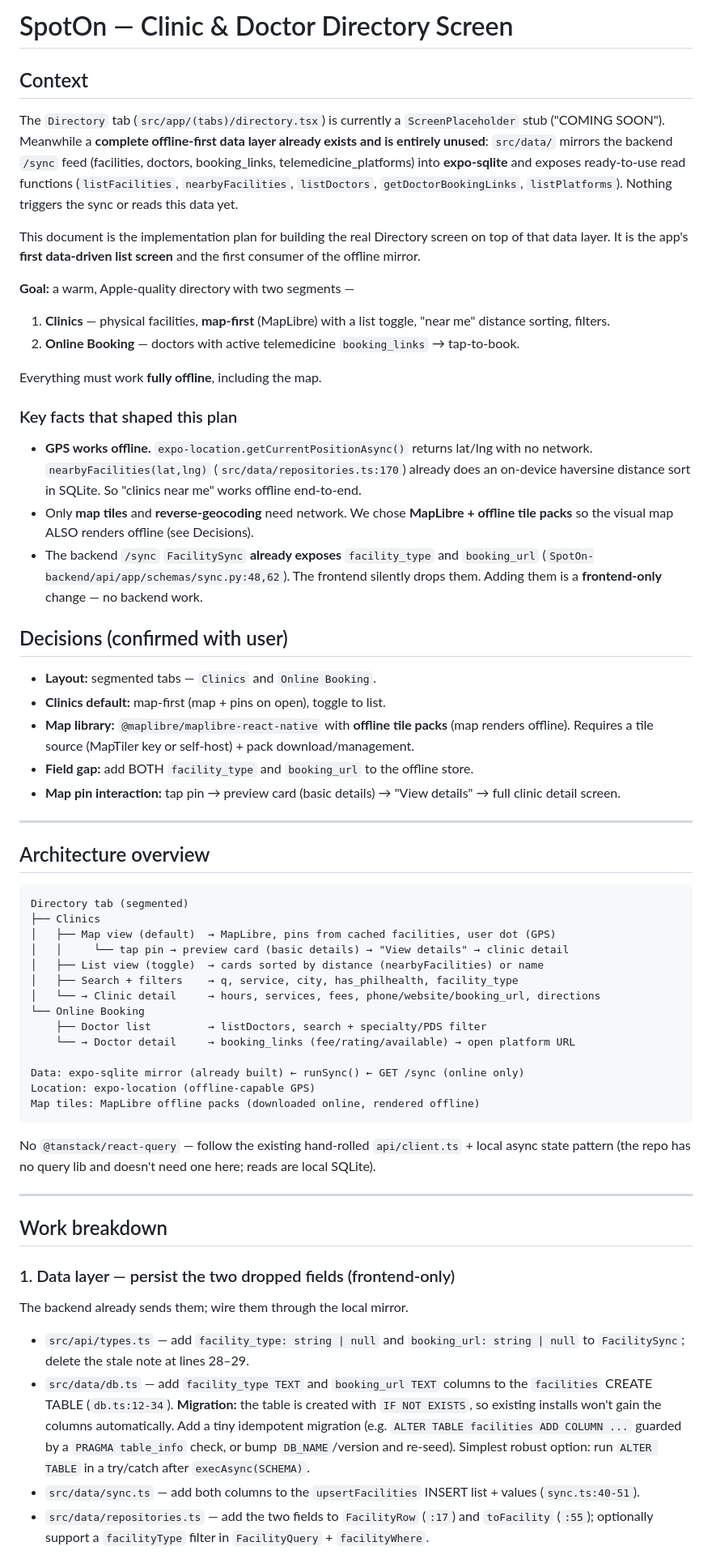
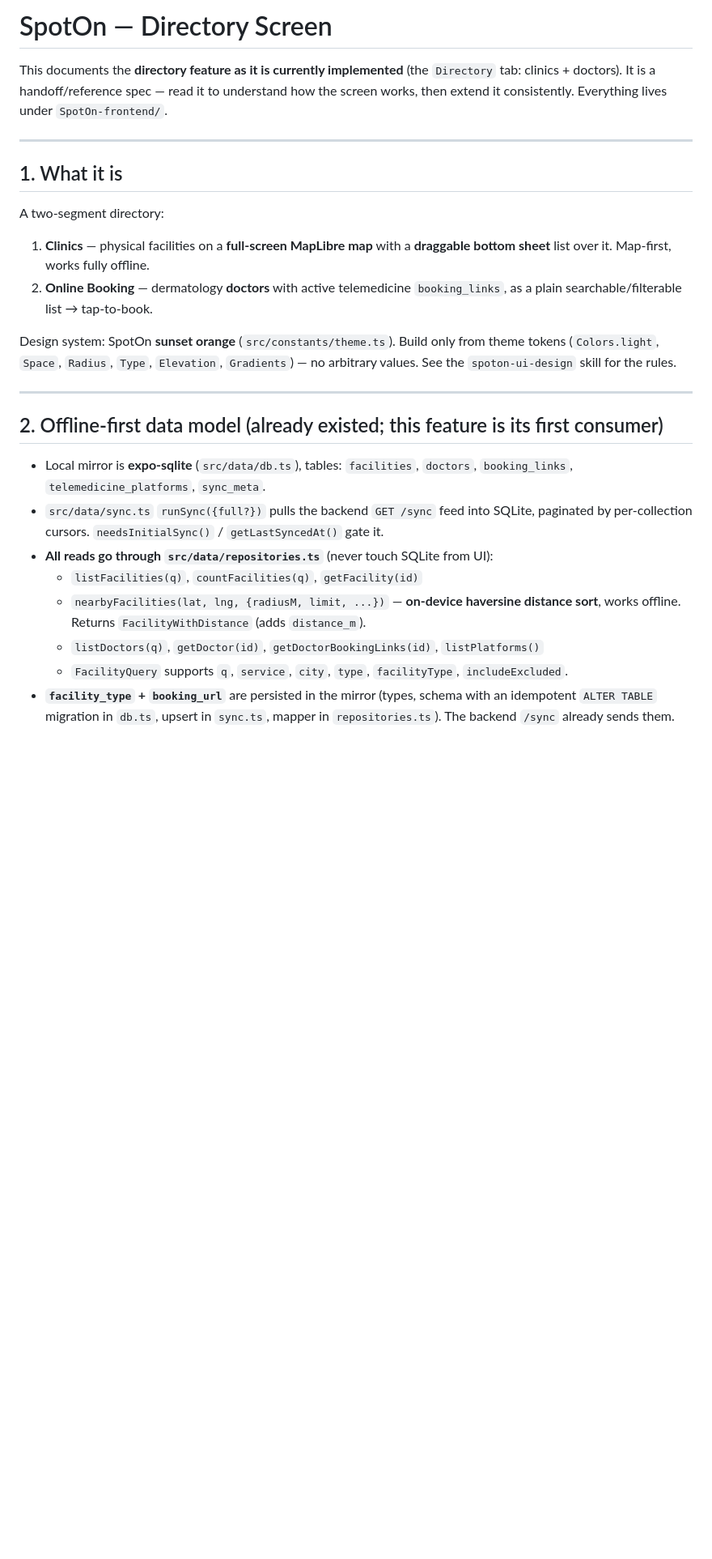
Before and after one commit to mklshane/SpotOn-frontend, a Markdown page: docs/DIRECTORY_SCREEN.md, the part around one of its changes. Shown at 81% size. Rendered like a GitHub page; blank space fills up the shorter version.

````diff
--- a/docs/DIRECTORY_SCREEN.md
+++ b/docs/DIRECTORY_SCREEN.md
@@ -1,84 +1,39 @@
-# SpotOn — Clinic & Doctor Directory Screen
+# SpotOn — Directory Screen
 
-## Context
-
-The `Directory` tab (`src/app/(tabs)/directory.tsx`) is currently a `ScreenPlaceholder`
-stub ("COMING SOON"). Meanwhile a **complete offline-first data layer already exists and
-is entirely unused**: `src/data/` mirrors the backend `/sync` feed (facilities, doctors,
-booking_links, telemedicine_platforms) into **expo-sqlite** and exposes ready-to-use read
-functions (`listFacilities`, `nearbyFacilities`, `listDoctors`, `getDoctorBookingLinks`,
-`listPlatforms`). Nothing triggers the sync or reads this data yet.
-
-This document is the implementation plan for building the real Directory screen on top of
-that data layer. It is the app's **first data-driven list screen** and the first consumer
-of the offline mirror.
-
-**Goal:** a warm, Apple-quality directory with two segments —
-1. **Clinics** — physical facilities, **map-first** (MapLibre) with a list toggle, "near me"
-   distance sorting, filters.
-2. **Online Booking** — doctors with active telemedicine `booking_links` → tap-to-book.
-
-Everything must work **fully offline**, including the map.
-
-### Key facts that shaped this plan
-- **GPS works offline.** `expo-location.getCurrentPositionAsync()` returns lat/lng with no
-  network. `nearbyFacilities(lat,lng)` (`src/data/repositories.ts:170`) already does an
-  on-device haversine distance sort in SQLite. So "clinics near me" works offline end-to-end.
-- Only **map tiles** and **reverse-geocoding** need network. We chose **MapLibre + offline
-  tile packs** so the visual map ALSO renders offline (see Decisions).
-- The backend `/sync` `FacilitySync` **already exposes** `facility_type` and `booking_url`
-  (`SpotOn-backend/api/app/schemas/sync.py:48,62`). The frontend silently drops them. Adding
-  them is a **frontend-only** change — no backend work.
-
-## Decisions (confirmed with user)
-- **Layout:** segmented tabs — `Clinics` and `Online Booking`.
-- **Clinics default:** map-first (map + pins on open), toggle to list.
-- **Map library:** `@maplibre/maplibre-react-native` with **offline tile packs** (map renders
-  offline). Requires a tile source (MapTiler key or self-host) + pack download/management.
-- **Field gap:** add BOTH `facility_type` and `booking_url` to the offline store.
-- **Map pin interaction:** tap pin → preview card (basic details) → "View details" → full
-  clinic detail screen.
+This documents the **directory feature as it is currently implemented** (the `Directory`
+tab: clinics + doctors). It is a handoff/reference spec — read it to understand how the
+screen works, then extend it consistently. Everything lives under `SpotOn-frontend/`.
 
 ---
 
-## Architecture overview
+## 1. What it is
 
-```
-Directory tab (segmented)
-├── Clinics
-│   ├── Map view (default)  → MapLibre, pins from cached facilities, user dot (GPS)
-│   │     └── tap pin → preview card (basic details) → "View details" → clinic detail
-│   ├── List view (toggle)  → cards sorted by distance (nearbyFacilities) or name
-│   ├── Search + filters    → q, service, city, has_philhealth, facility_type
-│   └── → Clinic detail     → hours, services, fees, phone/website/booking_url, directions
-└── Online Booking
-    ├── Doctor list         → listDoctors, search + specialty/PDS filter
-    └── → Doctor detail     → booking_links (fee/rating/available) → open platform URL
+A two-segment directory:
 
-Data: expo-sqlite mirror (already built) ← runSync() ← GET /sync (online only)
-Location: expo-location (offline-capable GPS)
-Map tiles: MapLibre offline packs (downloaded online, rendered offline)
-```
+1. **Clinics** — physical facilities on a **full-screen MapLibre map** with a **draggable
+   bottom sheet** list over it. Map-first, works fully offline.
+2. **Online Booking** — dermatology **doctors** with active telemedicine `booking_links`,
+   as a plain searchable/filterable list → tap-to-book.
 
-No `@tanstack/react-query` — follow the existing hand-rolled `api/client.ts` + local async
-state pattern (the repo has no query lib and doesn't need one here; reads are local SQLite).
+Design system: SpotOn **sunset orange** (`src/constants/theme.ts`). Build only from theme
+tokens (`Colors.light`, `Space`, `Radius`, `Type`, `Elevation`, `Gradients`) — no arbitrary
+values. See the `spoton-ui-design` skill for the rules.
 
 ---
 
-## Work breakdown
+## 2. Offline-first data model (already existed; this feature is its first consumer)
 
-### 1. Data layer — persist the two dropped fields (frontend-only)
-The backend already sends them; wire them through the local mirror.
-- `src/api/types.ts` — add `facility_type: string | null` and `booking_url: string | null`
-  to `FacilitySync`; delete the stale note at lines 28–29.
-- `src/data/db.ts` — add `facility_type TEXT` and `booking_url TEXT` columns to the
-  `facilities` CREATE TABLE (`db.ts:12-34`). **Migration:** the table is created with
-  `IF NOT EXISTS`, so existing installs won't gain the columns automatically. Add a tiny
-  idempotent migration (e.g. `ALTER TABLE facilities ADD COLUMN ...` guarded by a
-  `PRAGMA table_info` check, or bump `DB_NAME`/version and re-seed). Simplest robust option:
-  run `ALTER TABLE` in a try/catch after `execAsync(SCHEMA)`.
-- `src/data/sync.ts` — add both columns to the `upsertFacilities` INSERT list + values
-  (`sync.ts:40-51`).
-- `src/data/repositories.ts` — add the two fields to `FacilityRow` (`:17`) and `toFacility`
-  (`:55`); optionally support a `facilityType` filter in `FacilityQuery` + `facilityWhere`.
+- Local mirror is **expo-sqlite** (`src/data/db.ts`), tables: `facilities`, `doctors`,
+  `booking_links`, `telemedicine_platforms`, `sync_meta`.
+- `src/data/sync.ts` `runSync({full?})` pulls the backend `GET /sync` feed into SQLite,
+  paginated by per-collection cursors. `needsInitialSync()` / `getLastSyncedAt()` gate it.
+- **All reads go through `src/data/repositories.ts`** (never touch SQLite from UI):
+  - `listFacilities(q)`, `countFacilities(q)`, `getFacility(id)`
+  - `nearbyFacilities(lat, lng, {radiusM, limit, ...})` — **on-device haversine distance
+    sort**, works offline. Returns `FacilityWithDistance` (adds `distance_m`).
+  - `listDoctors(q)`, `getDoctor(id)`, `getDoctorBookingLinks(id)`, `listPlatforms()`
+  - `FacilityQuery` supports `q`, `service`, `city`, `type`, `facilityType`, `includeExcluded`.
+- **`facility_type` + `booking_url`** are persisted in the mirror (types, schema with an
+  idempotent `ALTER TABLE` migration in `db.ts`, upsert in `sync.ts`, mapper in
+  `repositories.ts`). The backend `/sync` already sends them.
 
````
Also changed, not shown: other parts of docs/DIRECTORY_SCREEN.md (+163 -126 lines).
